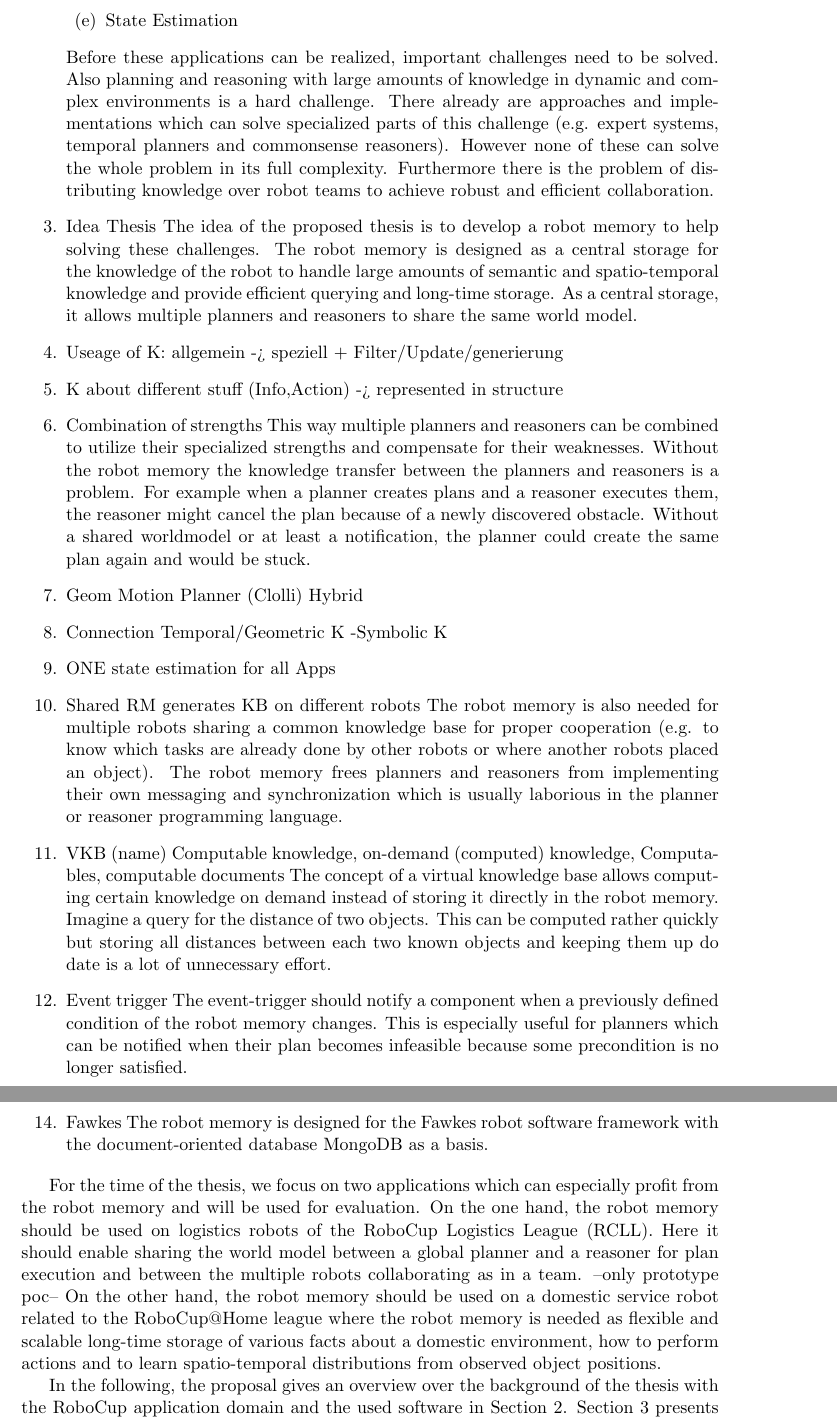
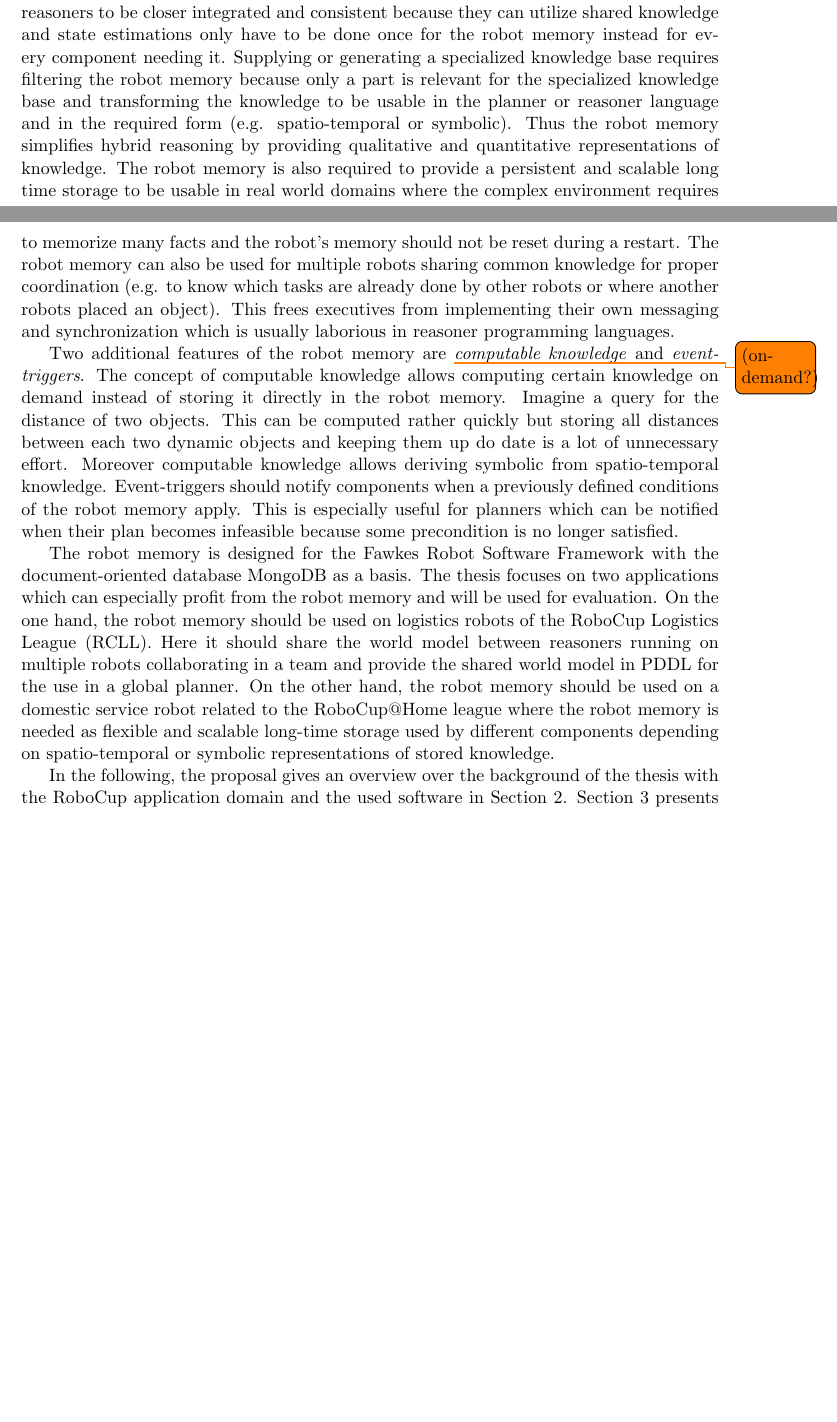
Before and after one commit to zwilling/masterthesis-proposal-robot-memory, a LaTeX document (proposal/proposal.tex): two parts of pages 2 and 3 of 21 before the commit and two parts of pages 1 and 2 of 20 after it, joined at a grey line, cut at the place of the change, the shorter picture padded with empty space. Compiled offline with pdfLaTeX.

Commit message:
proposal: finished reworked into

```diff
--- a/proposal/proposal.tex
+++ b/proposal/proposal.tex
@@ -42,7 +42,7 @@
 %%Title%%
 %%%%%%%%%
 
-\author{Frederik Zwilling 304314}
+\author{Frederik Zwilling}
 \title{Master-Thesis Proposal:\\ Shared Robot Memory for Multiple Planners in Fawkes}
 \begin{document}
 %\thispagestyle{empty}
@@ -93,3 +93,24 @@ the current world model updated by a reasoner).
 A general and shared robot memory, as intended in this thesis, can
 centrally manage the robot's knowledge and supply or generate
 specialized knowledge bases used by planners and reasoners. This
+allows planners and reasoners to be closer integrated and consistent
+because they can utilize shared knowledge and state estimations only
+have to be done once for the robot memory instead for every component
+needing it. Supplying or generating a specialized knowledge base
+requires filtering the robot memory because only a part is relevant
+for the specialized knowledge base and transforming the knowledge to
+be usable in the planner or reasoner language and in the required form
+(e.g. spatio-temporal or symbolic). Thus the robot memory simplifies
+hybrid reasoning by providing qualitative and quantitative
+representations of knowledge. The robot memory is also required to
+provide a persistent and scalable long time storage to be usable in
+real world domains where the complex environment requires to memorize
+many facts and the robot's memory should not be reset during a
+restart.
+%
+The robot memory can also be used for multiple robots sharing common
+knowledge for proper coordination (e.g. to know which tasks are
+already done by other robots or where another robots placed an
+object). This frees executives from implementing their own messaging
+and synchronization which is usually laborious in reasoner programming
+languages.
@@ -97,2 +117,15 @@ allows sharing knowledge consistently and avoids ...
 
+Two additional features of the robot memory are
+\emph{\todo{(on-demand?)}computable knowledge} and
+\emph{event-triggers}.  The concept of computable knowledge allows
+computing certain knowledge on demand instead of storing it directly
+in the robot memory. Imagine a query for the distance of two
+objects. This can be computed rather quickly but storing all distances
+between each two dynamic objects and keeping them up do date is a lot
+of unnecessary effort. Moreover computable knowledge allows deriving
+symbolic from spatio-temporal knowledge.  Event-triggers should notify
+components when a previously defined conditions of the robot memory
+apply. This is especially useful for planners which can be notified
+when their plan becomes infeasible because some precondition is no
+longer satisfied.
 
@@ -107,77 +132,16 @@ allows sharing knowledge consistently and avoids ...
-  \item State Estimation
-  \end{enumerate}
-Before these applications can be realized, important
-challenges need to be solved.  Also planning
-and reasoning with large amounts of knowledge in dynamic and complex
-environments is a hard challenge. There already are approaches and
-implementations which can solve specialized parts of this challenge
-(e.g. expert systems, temporal planners and commonsense
-reasoners). However none of these can solve the whole problem in its
-full complexity. Furthermore there is the problem of distributing
-knowledge over robot teams to achieve robust and efficient
-collaboration.
-\item Idea Thesis
-  The idea of the proposed thesis is to develop a robot memory to help
-solving these challenges. The robot memory is designed as a central
-storage for the knowledge of the robot to handle large amounts of
-semantic and spatio-temporal knowledge and provide efficient querying
-and long-time storage. As a central storage, it allows multiple
-planners and reasoners to share the same world model.
-\item Useage of K: allgemein -> speziell + Filter/Update/generierung
-\item K about different stuff (Info,Action) -> represented in structure
-\item Combination of strengths
-  This way
-multiple planners and reasoners can be combined to utilize their
-specialized strengths and compensate for their weaknesses. Without the
-robot memory the knowledge transfer between the planners and reasoners
-is a problem. For example when a planner creates plans and a reasoner
-executes them, the reasoner might cancel the plan because of a newly
-discovered obstacle. Without a shared worldmodel or at least a notification,
-the planner could create the same plan again and would be stuck.
-
-\item Geom Motion Planner (Clolli) Hybrid
-\item Connection Temporal/Geometric K -Symbolic K
-\item ONE state estimation for all Apps
-\item Shared RM generates KB on different robots
-  The robot memory is also needed for
-multiple robots sharing a common knowledge base for
-proper cooperation (e.g. to know which tasks are already done by other
-robots or where another robots placed an object). The robot memory frees planners
-and reasoners from implementing their own messaging and
-synchronization which is usually laborious in the planner or reasoner
-programming language.
-\item VKB (name) Computable knowledge, on-demand (computed) knowledge, Computables, computable documents
-   The concept of a virtual
-knowledge base allows computing certain knowledge on demand instead of
-storing it directly in the robot memory. Imagine a query for the
-distance of two objects. This can be computed rather quickly but
-storing all distances between each two known objects and keeping them
-up do date is a lot of unnecessary effort.
-
-\item Event trigger
-  The event-trigger
-should notify a component when a previously defined condition of the
-robot memory changes. This is especially useful for planners which can
-be notified when their plan becomes infeasible because some
-precondition is no longer satisfied.
-\item MongoDB
-\item Fawkes
-  The robot memory is designed for the Fawkes robot software framework
-with the document-oriented database MongoDB as a basis.
-\end{enumerate}
-
-For the time of the thesis, we focus on two applications which can
-especially profit from the robot memory and will be used for
-evaluation. On the one hand, the robot memory should be used on
-logistics robots of the RoboCup Logistics League (RCLL). Here it
-should enable sharing the world model between a global planner and a
-reasoner for plan execution and between the multiple robots
-collaborating as in a team. --only prototype poc-- On the other hand, the robot memory should
-be used on a domestic service robot related to the RoboCup@Home league
-where the robot memory is needed as flexible and scalable long-time
-storage of various facts about a domestic environment, how to perform
-actions and to learn spatio-temporal distributions from observed
-object positions.
+The robot memory is designed for the Fawkes Robot Software Framework
+with the document-oriented database MongoDB as a basis.  The thesis
+focuses on two applications which can especially profit from the robot
+memory and will be used for evaluation. On the one hand, the robot
+memory should be used on logistics robots of the RoboCup Logistics
+League (RCLL). Here it should share the world model between reasoners
+running on multiple robots collaborating in a team and provide the
+shared world model in PDDL for the use in a global planner. On the
+other hand, the robot memory should be used on a domestic service
+robot related to the RoboCup@Home league where the robot memory is
+needed as flexible and scalable long-time storage used by different
+components depending on spatio-temporal or symbolic representations of
+stored knowledge.
 
 In the following, the proposal gives an overview over the background
 of the thesis with the RoboCup application domain and the used
```
Also changed, not shown: proposal/proposal.tex (26 more changed lines).
